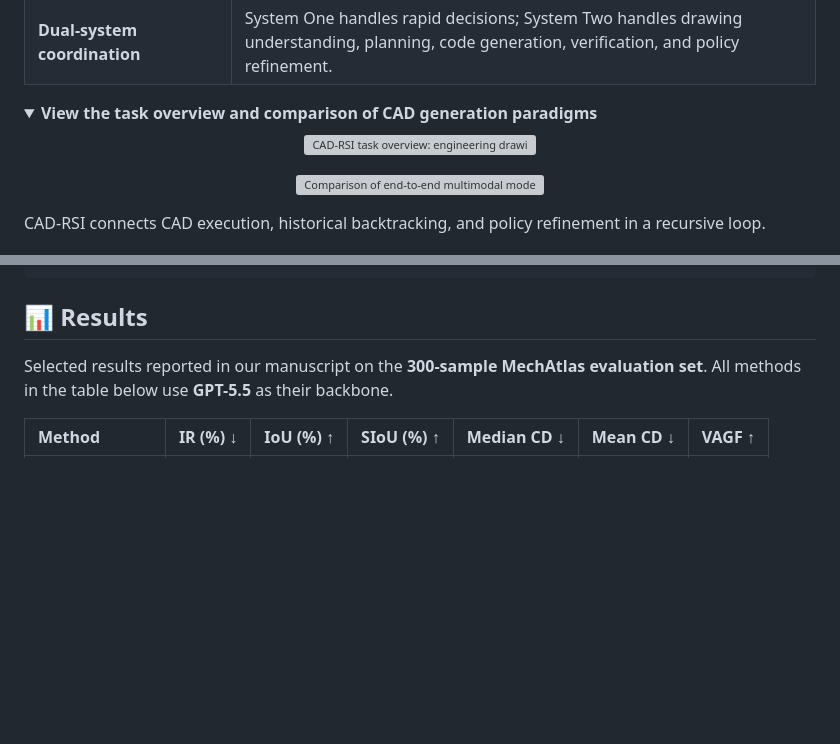
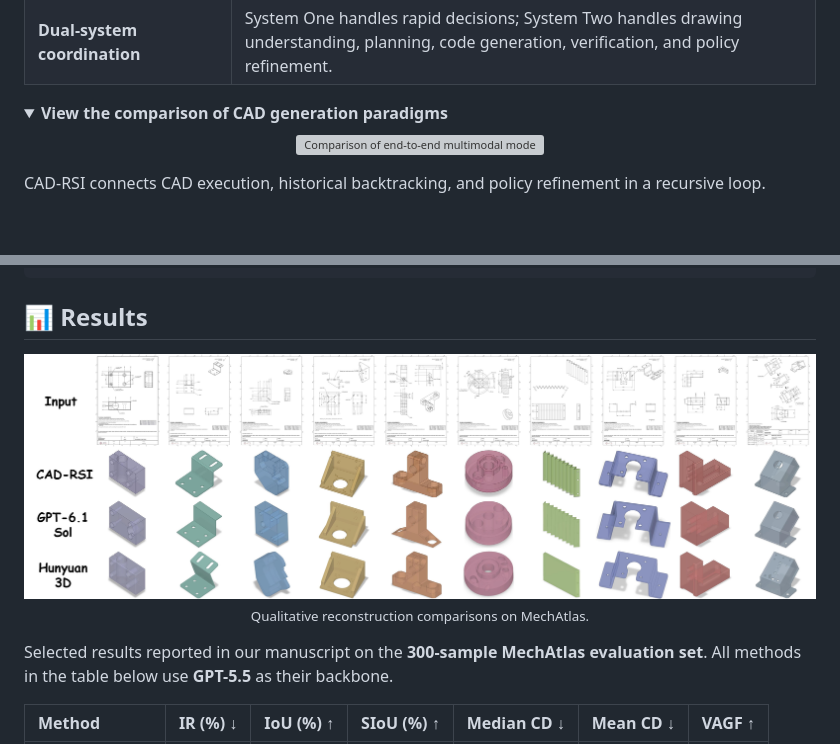
Before and after one commit to xxu895630-cmd/CAD-RSI, a Markdown page: README.md, 2 parts joined by grey strips. Drawn GitHub-style; folded sections open; blank space fills up the shorter version; grey boxes are pictures that could not be loaded.

```diff
--- a/README.md
+++ b/README.md
@@ -56,11 +53,7 @@ The framework improves its policies **without updating model weights**. Historic
 | **Dual-system coordination** | System One handles rapid decisions; System Two handles drawing understanding, planning, code generation, verification, and policy refinement. |
 
 <details>
-<summary><b>View the task overview and comparison of CAD generation paradigms</b></summary>
-
-<p align="center">
-  <img src="asset/figures/1.jpg" alt="CAD-RSI task overview: engineering drawings, evolving symbolic policies, editable code, and downstream CAD design" width="720">
-</p>
+<summary><b>View the comparison of CAD generation paradigms</b></summary>
 
 <p align="center">
   <img src="asset/figures/2.jpg" alt="Comparison of end-to-end multimodal models, multi-agent systems, and CAD-RSI" width="100%">
@@ -142,6 +135,11 @@ CAD-RSI/
 <a id="results"></a>
 
 ## 📊 Results
+
+<p align="center">
+  <img src="asset/figures/5.jpg" alt="Engineering drawings and qualitative reconstructions by CAD-RSI, GPT-6.1 Sol, and Hunyuan3D" width="100%">
+  <br><sub>Qualitative reconstruction comparisons on MechAtlas.</sub>
+</p>
 
 Selected results reported in our manuscript on the **300-sample MechAtlas evaluation set**. All methods in the table below use **GPT-5.5** as their backbone.
 
```
Also changed, not shown: other parts of README.md (+3 -6 lines).
